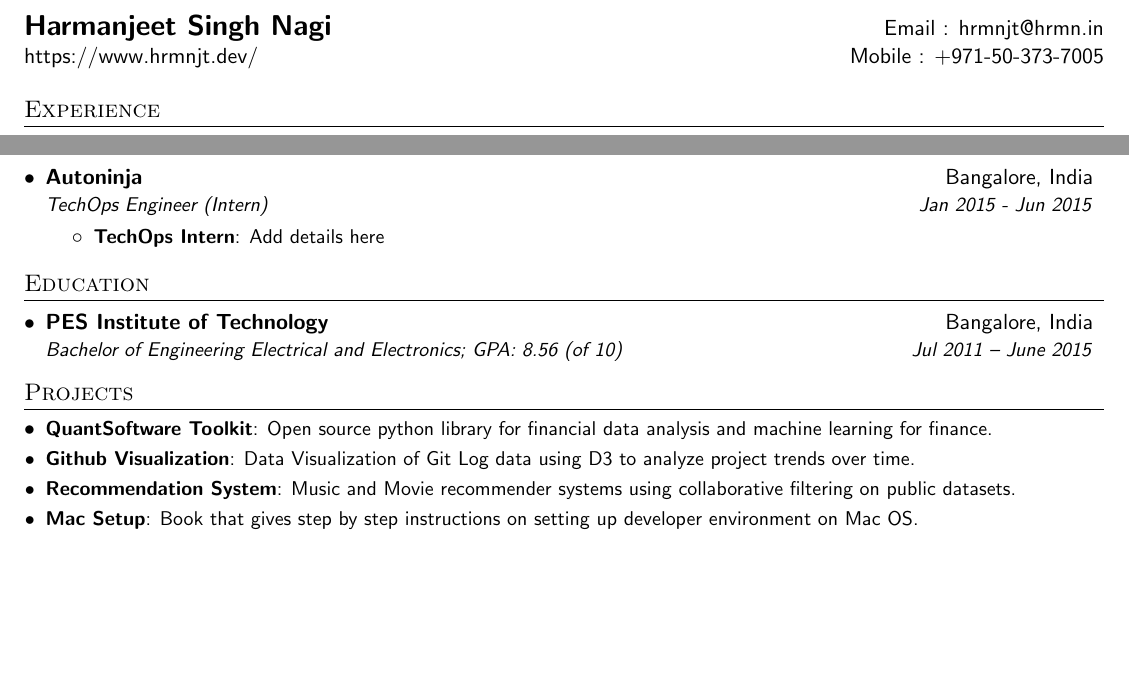
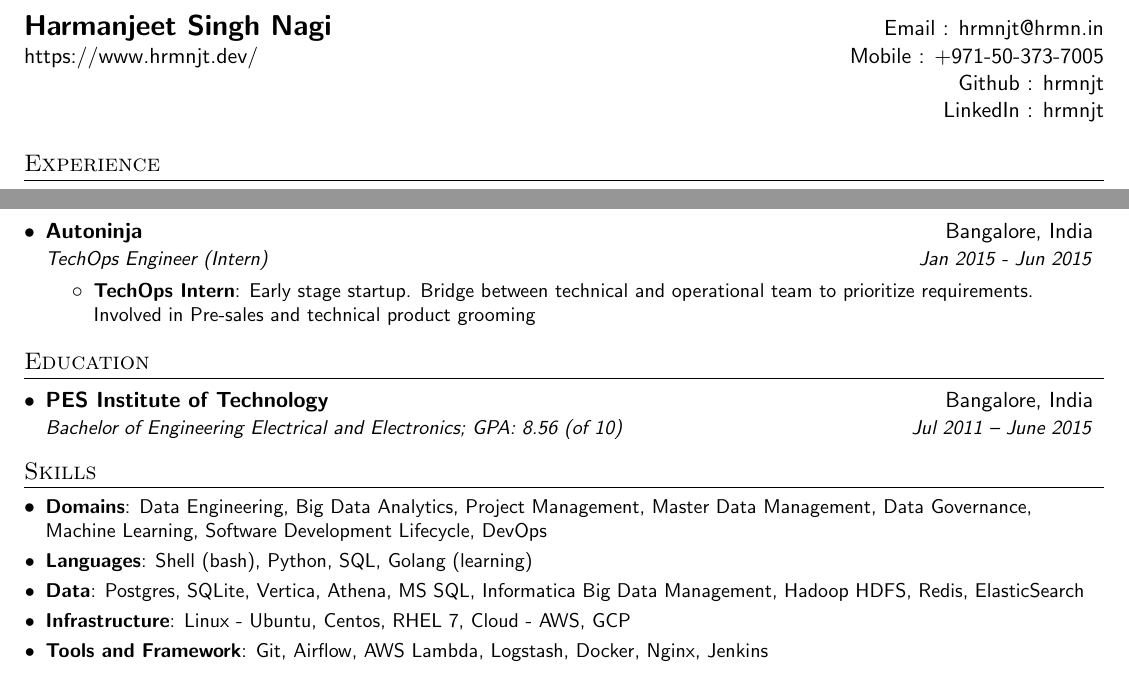
Before and after one commit to hrmnjt/resume, a LaTeX CV (hrmnjt-resume.tex): two parts of the page, joined at a grey line, cut so that both start at the same text, the shorter picture padded with empty space. Compiled offline with pdfLaTeX.

Commit message:
Finalized changed based on latest work

```diff
--- a/hrmnjt-resume.tex
+++ b/hrmnjt-resume.tex
@@ -95,7 +95,11 @@
 \begin{tabular*}{\textwidth}{l@{\extracolsep{\fill}}r}
   \textbf{\href{https://www.hrmnjt.dev/}{\Large Harmanjeet Singh Nagi}} & Email : \href{mailto:hrmnjt@hrmn.in}{hrmnjt@hrmn.in}\\
   \href{https://www.hrmnjt.dev/}{https://www.hrmnjt.dev/} & Mobile : +971-50-373-7005 \\
+  & Github : \href{https://www.github.com/hrmnjt}{hrmnjt} \\
+  & LinkedIn : \href{https://www.linkedin.com/in/hrmnjt}{hrmnjt} \\
 \end{tabular*}
+
+
 
 % EXPERIENCE
 \section{Experience}
@@ -140,12 +144,12 @@
       {TechOps Engineer (Intern)}{Jan 2015 - Jun 2015}
       \resumeItemListStart
         \resumeItem{TechOps Intern}
-          {Add details here}
+          {Early stage startup. Bridge between technical and operational team to prioritize requirements. Involved in Pre-sales and technical product grooming}
       \resumeItemListEnd
 
   \resumeSubHeadingListEnd
 
-%-----------EDUCATION-----------------
+% EDUCATION
 \section{Education}
   \resumeSubHeadingListStart
     \resumeSubheading
@@ -154,30 +158,19 @@
   \resumeSubHeadingListEnd
 
 
-%-----------PROJECTS-----------------
-\section{Projects}
+% SKILLS
+\section{Skills}
   \resumeSubHeadingListStart
-    \resumeSubItem{QuantSoftware Toolkit}
-      {Open source python library for financial data analysis and machine learning for finance.}
-    \resumeSubItem{Github Visualization}
-      {Data Visualization of Git Log data using D3 to analyze project trends over time.}
-    \resumeSubItem{Recommendation System}
-      {Music and Movie recommender systems using collaborative filtering on public datasets.}
-    \resumeSubItem{Mac Setup}
-      {Book that gives step by step instructions on setting up developer environment on Mac OS.}
+    \resumeSubItem{Domains}
+      {Data Engineering, Big Data Analytics, Project Management, Master Data Management, Data Governance, Machine Learning, Software Development Lifecycle, DevOps}
+    \resumeSubItem{Languages}
+      {Shell (bash), Python, SQL, Golang (learning)}
+    \resumeSubItem{Data}
+      {Postgres, SQLite, Vertica, Athena, MS SQL, Informatica Big Data Management, Hadoop HDFS, Redis, ElasticSearch}
+    \resumeSubItem{Infrastructure}
+      {Linux - Ubuntu, Centos, RHEL 7, Cloud - AWS, GCP}
+    \resumeSubItem{Tools and Framework}
+      {Git, Airflow, AWS Lambda, Logstash, Docker, Nginx, Jenkins}
   \resumeSubHeadingListEnd
 
-%
-%--------PROGRAMMING SKILLS------------
-%\section{Programming Skills}
-%  \resumeSubHeadingListStart
-%    \item{
-%      \textbf{Languages}{: Scala, Python, Javascript, C++, SQL, Java}
-%      \hfill
-%      \textbf{Technologies}{: AWS, Play, React, Kafka, GCE}
-%    }
-%  \resumeSubHeadingListEnd
-
-
-%-------------------------------------------
 \end{document}
```
Also changed, not shown: hrmnjt-resume.pdf (added).
